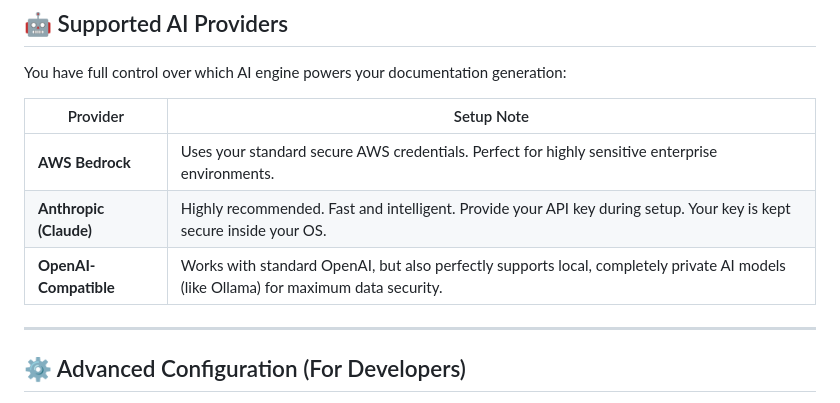
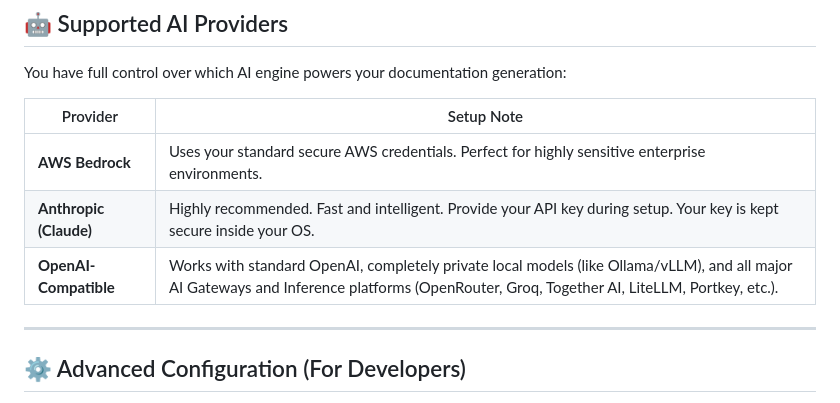
Before and after one commit to augmantis-ai/intellapi, a Markdown page: README.md, the part around the change. GitHub-like rendering.

Commit message:
Update README to include OpenRouter and other OpenAI-compatible platforms

```diff
--- a/README.md
+++ b/README.md
@@ -71,7 +71,7 @@ You have full control over which AI engine powers your documentation generation:
 |----------|------------|
 | **AWS Bedrock** | Uses your standard secure AWS credentials. Perfect for highly sensitive enterprise environments. |
 | **Anthropic (Claude)** | Highly recommended. Fast and intelligent. Provide your API key during setup. Your key is kept secure inside your OS. |
-| **OpenAI-Compatible** | Works with standard OpenAI, but also perfectly supports local, completely private AI models (like Ollama) for maximum data security. |
+| **OpenAI-Compatible** | Works with standard OpenAI, completely private local models (like Ollama/vLLM), and all major AI Gateways and Inference platforms (OpenRouter, Groq, Together AI, LiteLLM, Portkey, etc.). |
 
 ---
 
```
